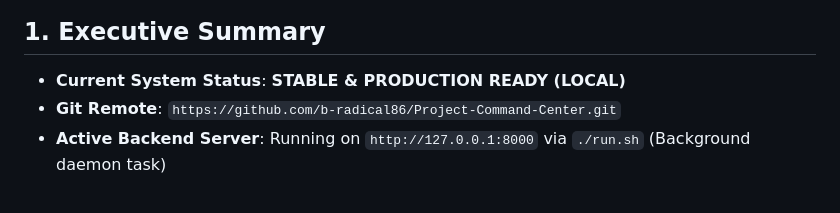
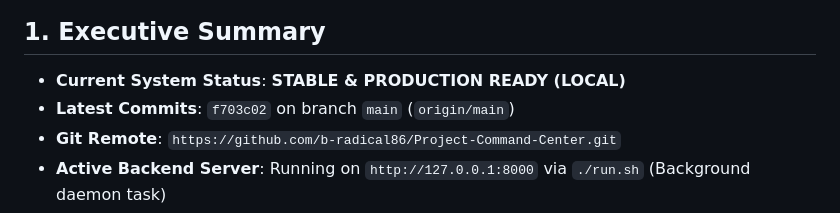
Before and after one commit to b-radical86/Project-Command-Center, a Markdown page: HANDOVER.md, the part around the change. Drawn GitHub-style.

Commit message:
docs: record latest commit f703c02 in HANDOVER.md

```diff
--- a/HANDOVER.md
+++ b/HANDOVER.md
@@ -2,6 +2,7 @@
 
 ## 1. Executive Summary
 - **Current System Status**: **STABLE & PRODUCTION READY (LOCAL)**
+- **Latest Commits**: `f703c02` on branch `main` (`origin/main`)
 - **Git Remote**: `https://github.com/b-radical86/Project-Command-Center.git`
 - **Active Backend Server**: Running on `http://127.0.0.1:8000` via `./run.sh` (Background daemon task)
 - **Active AI Provider**: **OpenRouter** (Configured with free-tier waterfall: Nemotron 550B -> Nemotron 3.5 -> Inkling -> Nemotron 120B -> OpenRouter Free)
```
